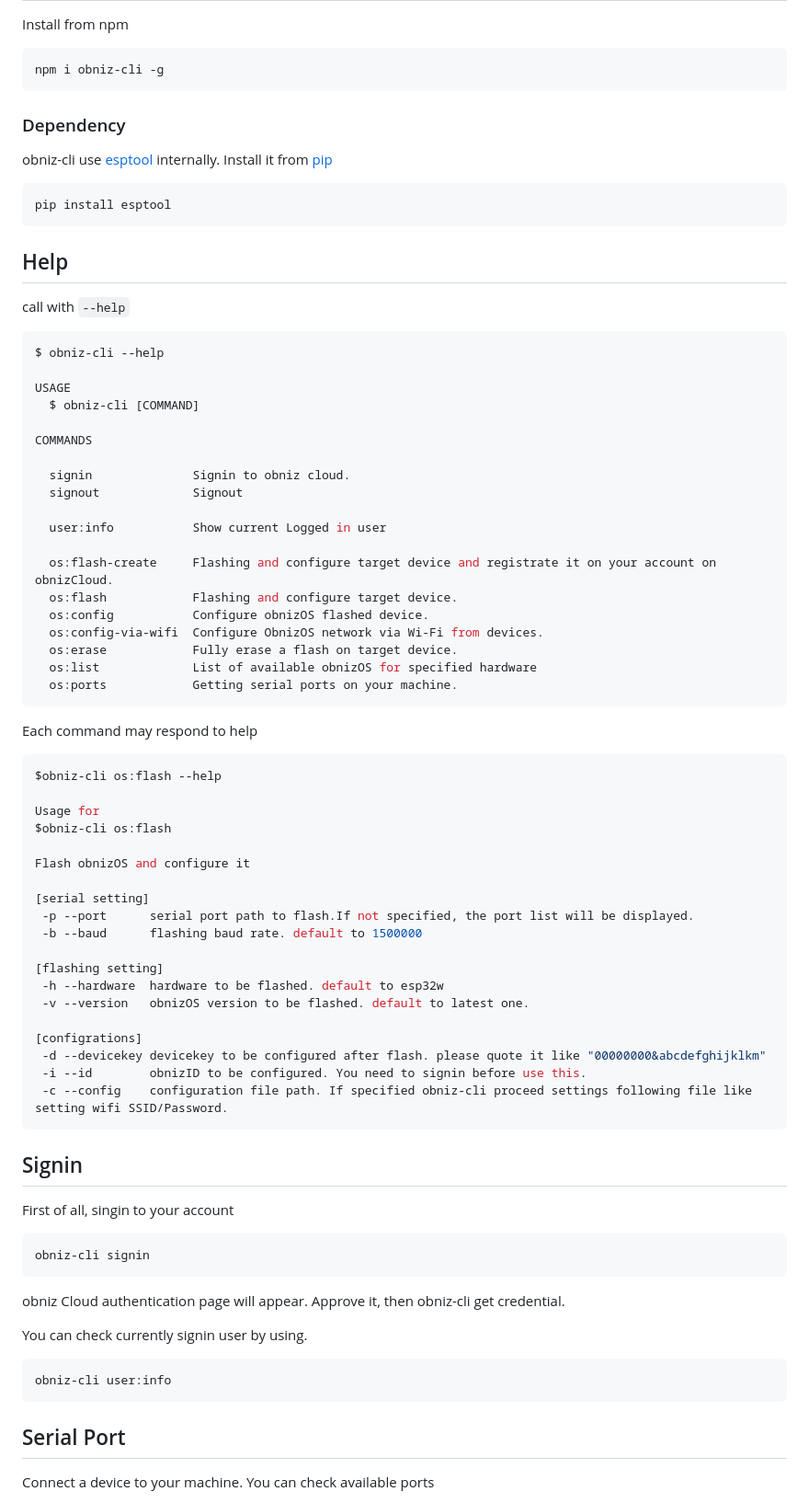
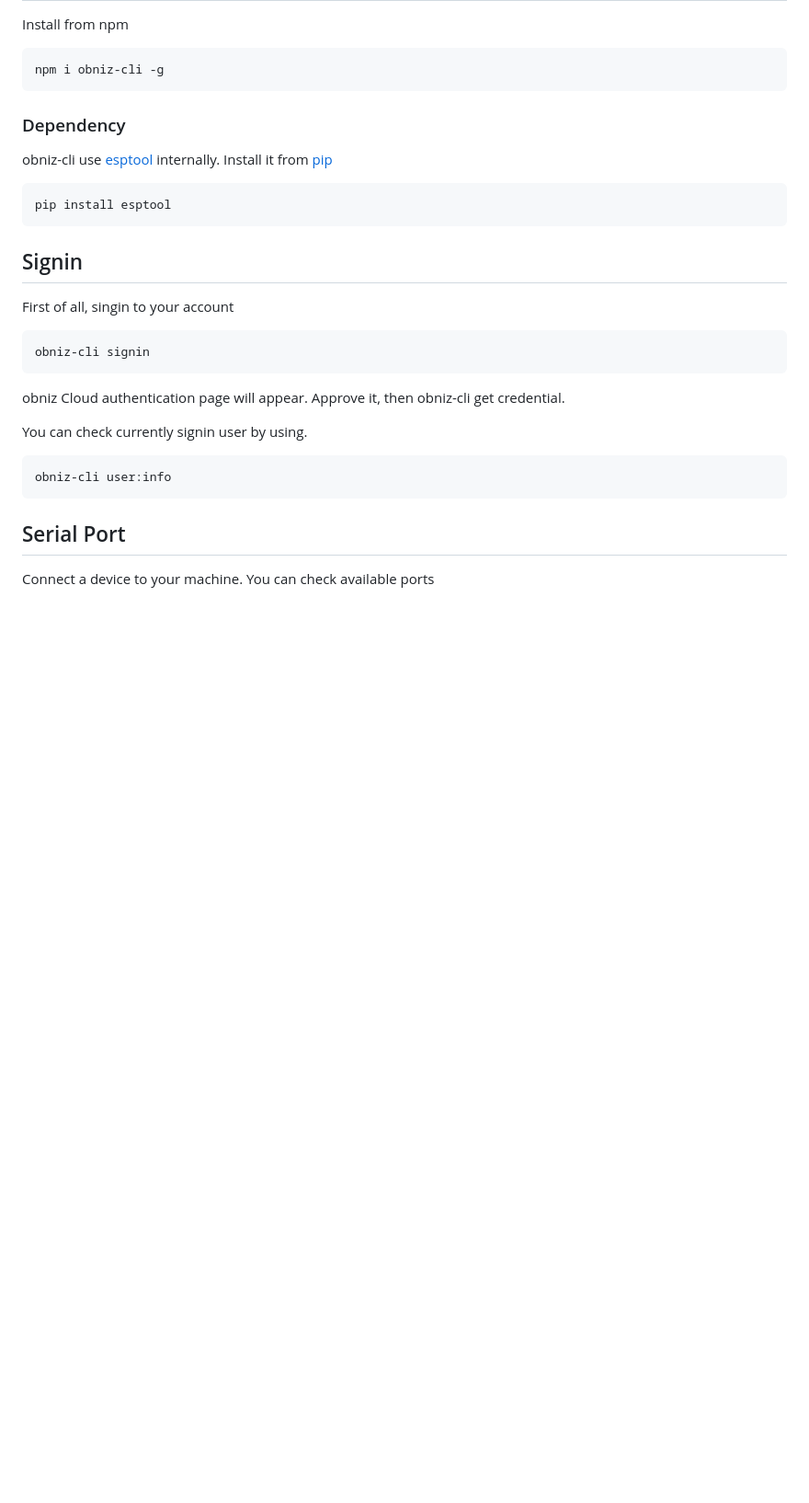
Before and after one commit to shintaku81/obniz-cli, a Markdown page: README.md, the part around the change printed below. Shown: that part at 92% size. Rendered like a GitHub page; blank space fills up the shorter version.

````diff
--- a/README.md
+++ b/README.md
@@ -32,57 +34,6 @@ obniz-cli use [esptool](https://github.com/espressif/esptool) internally. Instal
 ```
 pip install esptool
 ```
-
-## Help
-
-call with `--help`
-
-```shell
-$ obniz-cli --help
-
-USAGE
-  $ obniz-cli [COMMAND]
-
-COMMANDS
-
-  signin              Signin to obniz cloud.
-  signout             Signout
-
-  user:info           Show current Logged in user
-
-  os:flash-create     Flashing and configure target device and registrate it on your account on obnizCloud.
-  os:flash            Flashing and configure target device.
-  os:config           Configure obnizOS flashed device.
-  os:config-via-wifi  Configure ObnizOS network via Wi-Fi from devices.
-  os:erase            Fully erase a flash on target device.
-  os:list             List of available obnizOS for specified hardware
-  os:ports            Getting serial ports on your machine.
-```
-
-Each command may respond to help
-
-```shell
-$obniz-cli os:flash --help
-
-Usage for
-$obniz-cli os:flash
-
-Flash obnizOS and configure it
-
-[serial setting]
- -p --port      serial port path to flash.If not specified, the port list will be displayed.
- -b --baud      flashing baud rate. default to 1500000
-
-[flashing setting]
- -h --hardware  hardware to be flashed. default to esp32w
- -v --version   obnizOS version to be flashed. default to latest one.
-
-[configrations]
- -d --devicekey devicekey to be configured after flash. please quote it like "00000000&abcdefghijklkm"
- -i --id        obnizID to be configured. You need to signin before use this.
- -c --config    configuration file path. If specified obniz-cli proceed settings following file like setting wifi SSID/Password.
- ```
-
 
 ##  Signin
 
````
Also changed, not shown: other parts of README.md (+54 -10 lines), README-ja.md (added, +285 -0 lines), docs/config-apn-ja.md (added, +34 -0 lines), docs/config-apn.md (deleted), docs/images/flashcreate.png (added).
